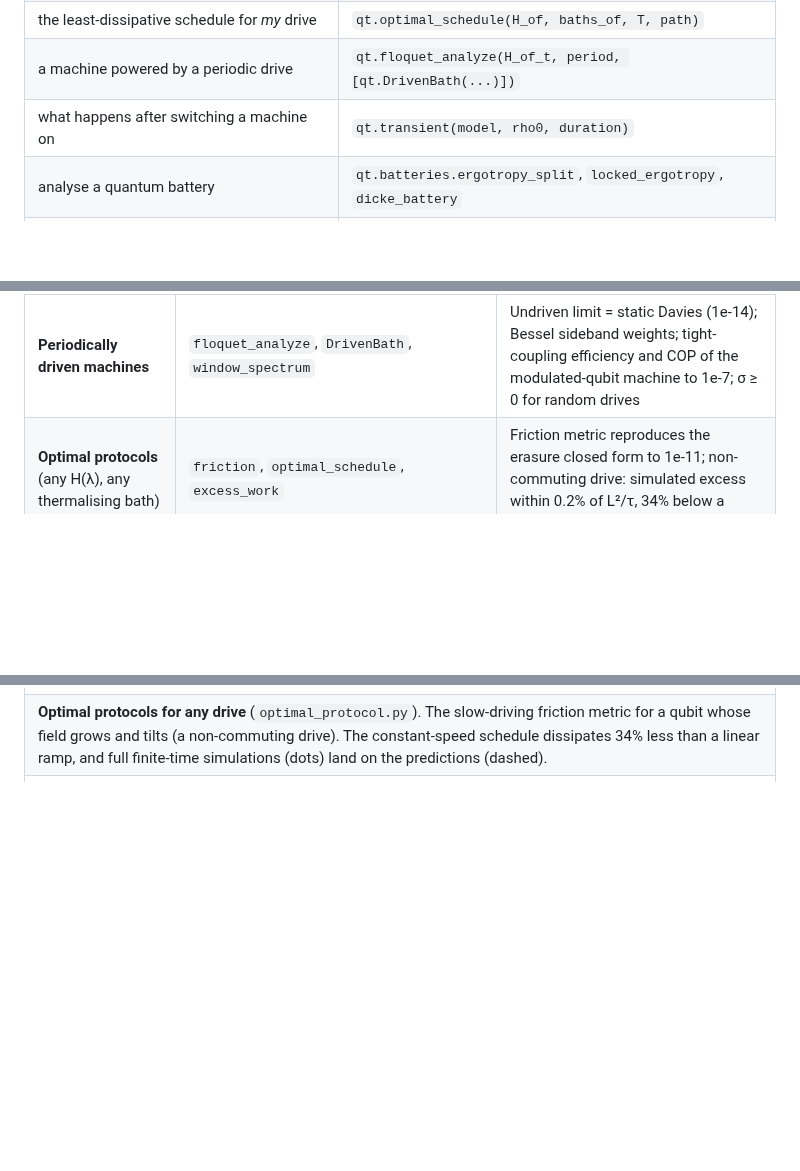
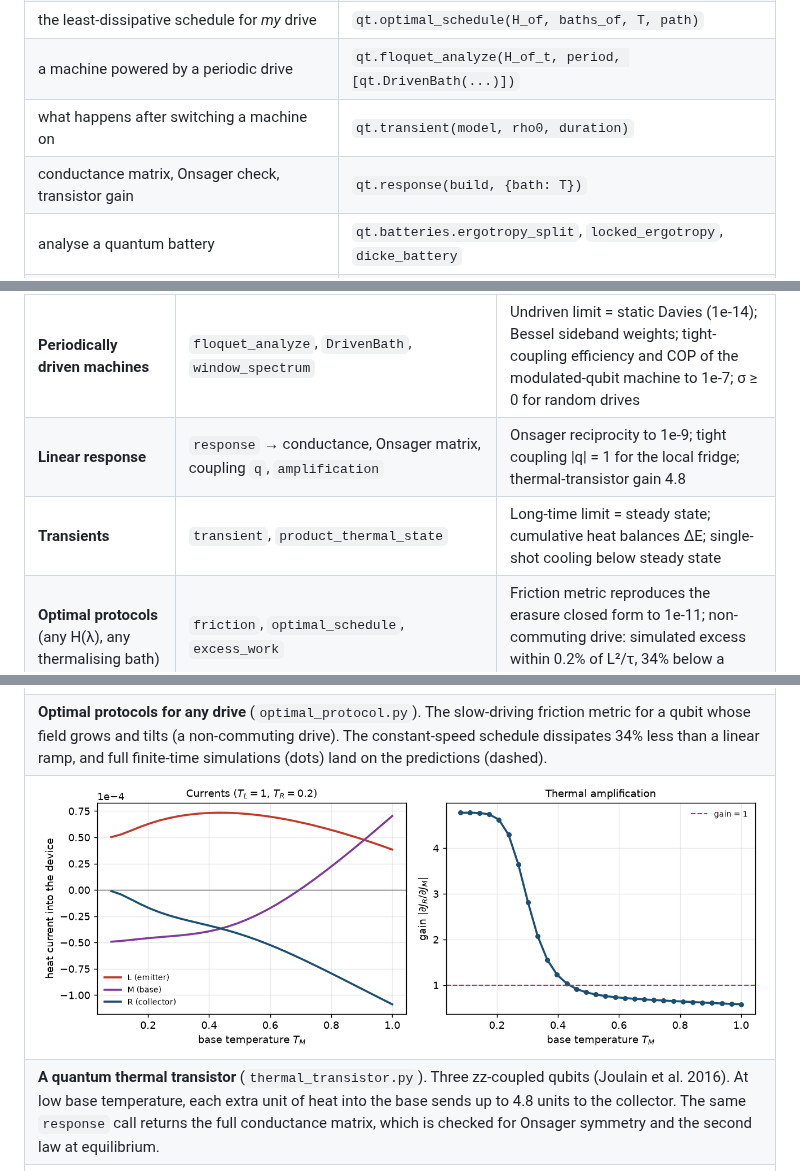
Before and after one commit to VivekKhanna0/Qthermo, a Markdown page: README.md, 3 parts joined by grey strips. Drawn GitHub-style; pictures changed too: examples/figures/thermal_transistor.png (added); blank space fills up the shorter version.

```diff
--- a/README.md
+++ b/README.md
@@ -113,6 +113,7 @@ QuTiP `Qobj`s are accepted anywhere an array is.
 | the least-dissipative schedule for *my* drive | `qt.optimal_schedule(H_of, baths_of, T, path)` |
 | a machine powered by a periodic drive | `qt.floquet_analyze(H_of_t, period, [qt.DrivenBath(...)])` |
 | what happens after switching a machine on | `qt.transient(model, rho0, duration)` |
+| conductance matrix, Onsager check, transistor gain | `qt.response(build, {bath: T})` |
 | analyse a quantum battery | `qt.batteries.ergotropy_split`, `locked_ergotropy`, `dicke_battery` |
 | use lab numbers (GHz, mK, µs, W) | `lab = qt.LabUnits(5.0)`; `lab.temperature(20)`, `lab.rate(1/T1)`, `lab.to_watts(J)` |
 | save results with provenance | `qt.save(result, "file.json")` |
@@ -167,6 +168,8 @@ print(qt.audit(qt.models.two_qubit_heat_valve(master_equation="local")))
 | **Strong coupling** | `reaction_coordinate_model`, `mean_force_state` | O(λ²) weak-coupling limit; Cresser–Anders ultrastrong limit; heat-current turnover |
 | **Information** | `landauer_erasure`, `geodesic_schedule`, `thermodynamic_length` | → T ln 2; excess ∝ 1/τ matching slow-driving theory to <1%; geodesic attains L²/τ |
 | **Periodically driven machines** | `floquet_analyze`, `DrivenBath`, `window_spectrum` | Undriven limit = static Davies (1e-14); Bessel sideband weights; tight-coupling efficiency and COP of the modulated-qubit machine to 1e-7; σ ≥ 0 for random drives |
+| **Linear response** | `response` → conductance, Onsager matrix, coupling `q`, `amplification` | Onsager reciprocity to 1e-9; tight coupling \|q\| = 1 for the local fridge; thermal-transistor gain 4.8 |
+| **Transients** | `transient`, `product_thermal_state` | Long-time limit = steady state; cumulative heat balances ΔE; single-shot cooling below steady state |
 | **Optimal protocols** (any H(λ), any thermalising bath) | `friction`, `optimal_schedule`, `excess_work` | Friction metric reproduces the erasure closed form to 1e-11; non-commuting drive: simulated excess within 0.2% of L²/τ, 34% below a linear ramp |
 | **Quantum batteries** | `batteries.ergotropy_split`, `locked_ergotropy`, `asymptotic_ergotropy`, `dicke_battery`, `collective_advantage` | Dicke √N power advantage (exponent 0.499); locked ergotropy of a Bell pair; activation of passive states |
 | **Per-cycle statistics** | `cycle_counting` (exact), `unravel` (sampled) | Exact P(n) vs independent classical telegraph model (1e-12); vs trajectories; Jarzynski to 1e-16 |
@@ -248,6 +251,16 @@ The slow-driving friction metric for a qubit whose field grows and tilts (a
 non-commuting drive). The constant-speed schedule dissipates 34% less than a
 linear ramp, and full finite-time simulations (dots) land on the predictions
 (dashed).</td>
+</tr>
+<tr>
+<td colspan="2"><img src="examples/figures/thermal_transistor.png" alt="quantum thermal transistor"></td>
+</tr>
+<tr>
+<td colspan="2"><b>A quantum thermal transistor</b> (<code>thermal_transistor.py</code>).
+Three zz-coupled qubits (Joulain et al. 2016). At low base temperature, each
+extra unit of heat into the base sends up to 4.8 units to the collector. The
+same <code>response</code> call returns the full conductance matrix, which is
+checked for Onsager symmetry and the second law at equilibrium.</td>
 </tr>
 <tr>
 <td colspan="2"><img src="examples/figures/transient_cooling.png" alt="transient cooling of an absorption refrigerator"></td>
```
Also changed, not shown: docs/physics.md (+20 -0 lines), examples/README.md (+1 -0 lines), 7 other files.
